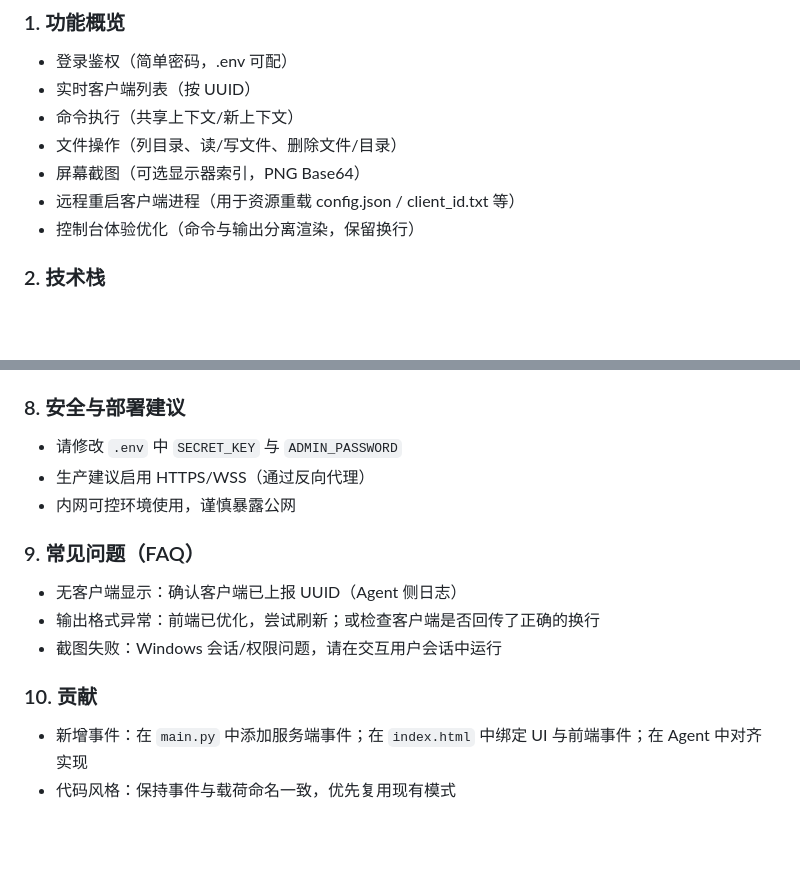
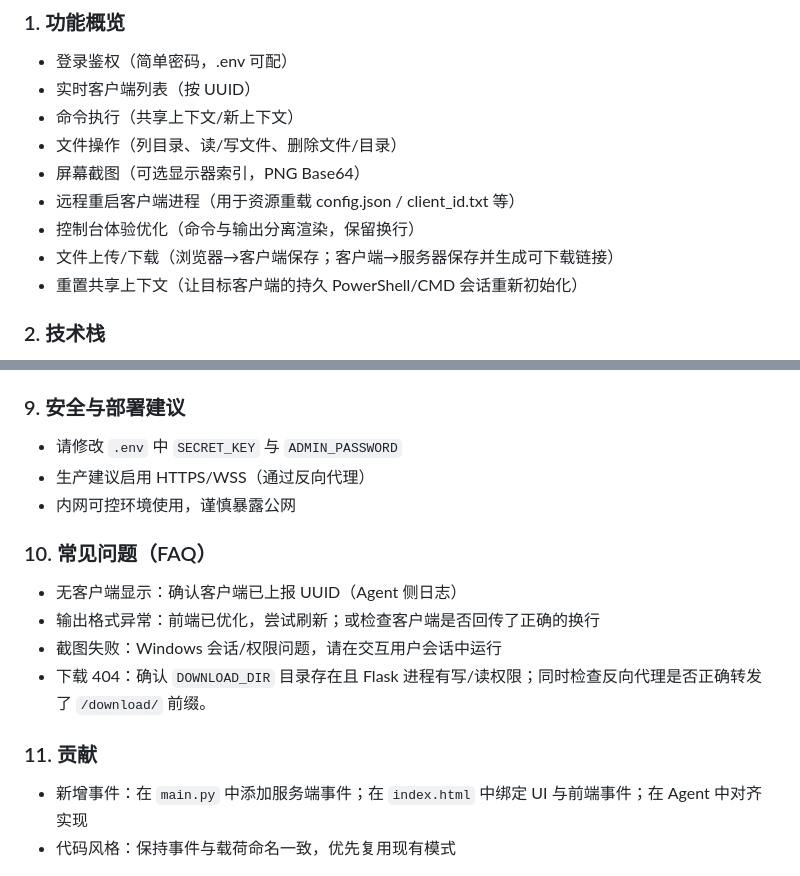
Before and after one commit to lyfcom/RemoteController, a Markdown page: server/README.md, 2 parts joined by grey strips. Drawn GitHub-style; blank space fills up the shorter version.

```diff
--- a/server/README.md
+++ b/server/README.md
@@ -10,6 +10,8 @@
 - 屏幕截图（可选显示器索引，PNG Base64）
 - 远程重启客户端进程（用于资源重载 config.json / client_id.txt 等）
 - 控制台体验优化（命令与输出分离渲染，保留换行）
+- 文件上传/下载（浏览器→客户端保存；客户端→服务器保存并生成可下载链接）
+- 重置共享上下文（让目标客户端的持久 PowerShell/CMD 会话重新初始化）
 
 ### 2. 技术栈
 - Python 3.8+
@@ -92,16 +115,17 @@ DEBUG=True
   - 保留换行与内容，避免过度裁剪
 - 错误与信息：统一通过 `error` / `info` 事件推送前端提示。
 
-### 8. 安全与部署建议
+### 9. 安全与部署建议
 - 请修改 `.env` 中 `SECRET_KEY` 与 `ADMIN_PASSWORD`
 - 生产建议启用 HTTPS/WSS（通过反向代理）
 - 内网可控环境使用，谨慎暴露公网
 
-### 9. 常见问题（FAQ）
+### 10. 常见问题（FAQ）
 - 无客户端显示：确认客户端已上报 UUID（Agent 侧日志）
 - 输出格式异常：前端已优化，尝试刷新；或检查客户端是否回传了正确的换行
 - 截图失败：Windows 会话/权限问题，请在交互用户会话中运行
+ - 下载 404：确认 `DOWNLOAD_DIR` 目录存在且 Flask 进程有写/读权限；同时检查反向代理是否正确转发了 `/download/` 前缀。
 
-### 10. 贡献
+### 11. 贡献
 - 新增事件：在 `main.py` 中添加服务端事件；在 `index.html` 中绑定 UI 与前端事件；在 Agent 中对齐实现
 - 代码风格：保持事件与载荷命名一致，优先复用现有模式
```
Also changed, not shown: other parts of server/README.md (+22 -1 lines), client/README.md (+12 -0 lines).
